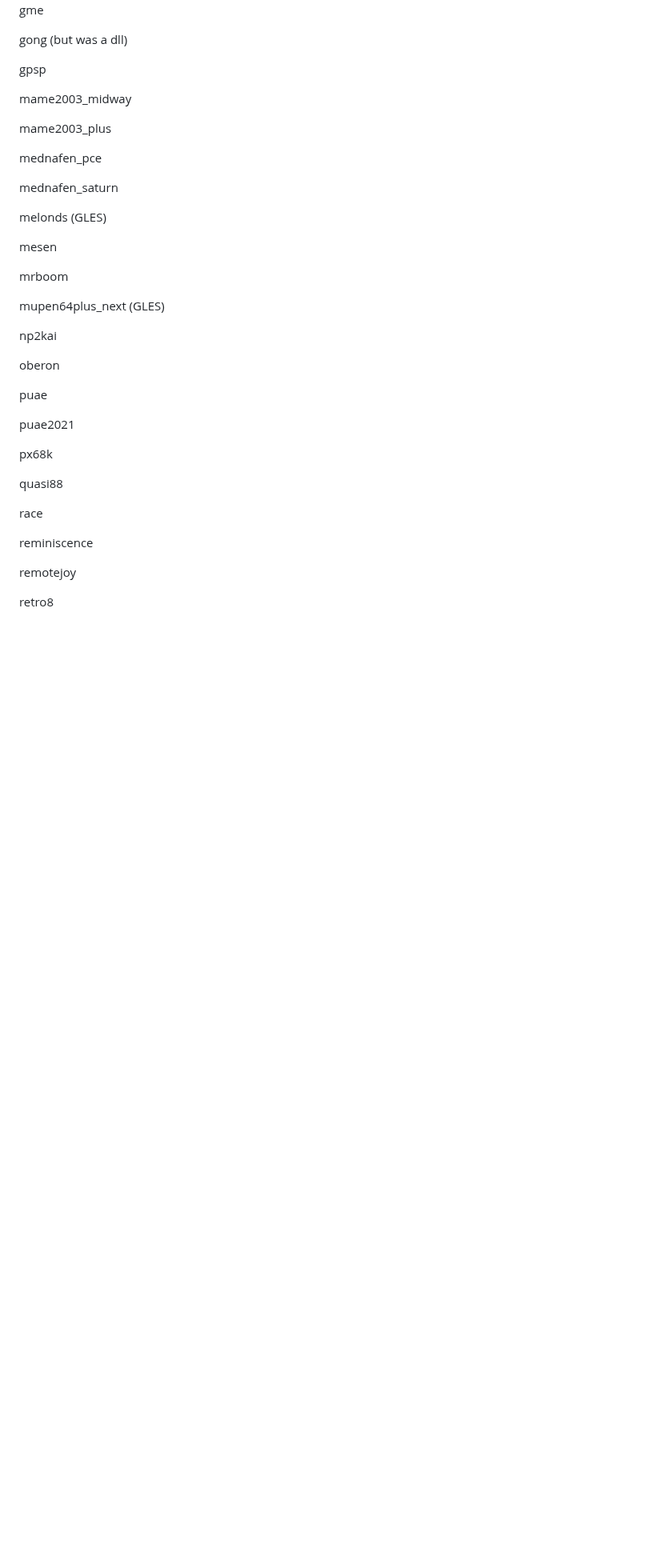
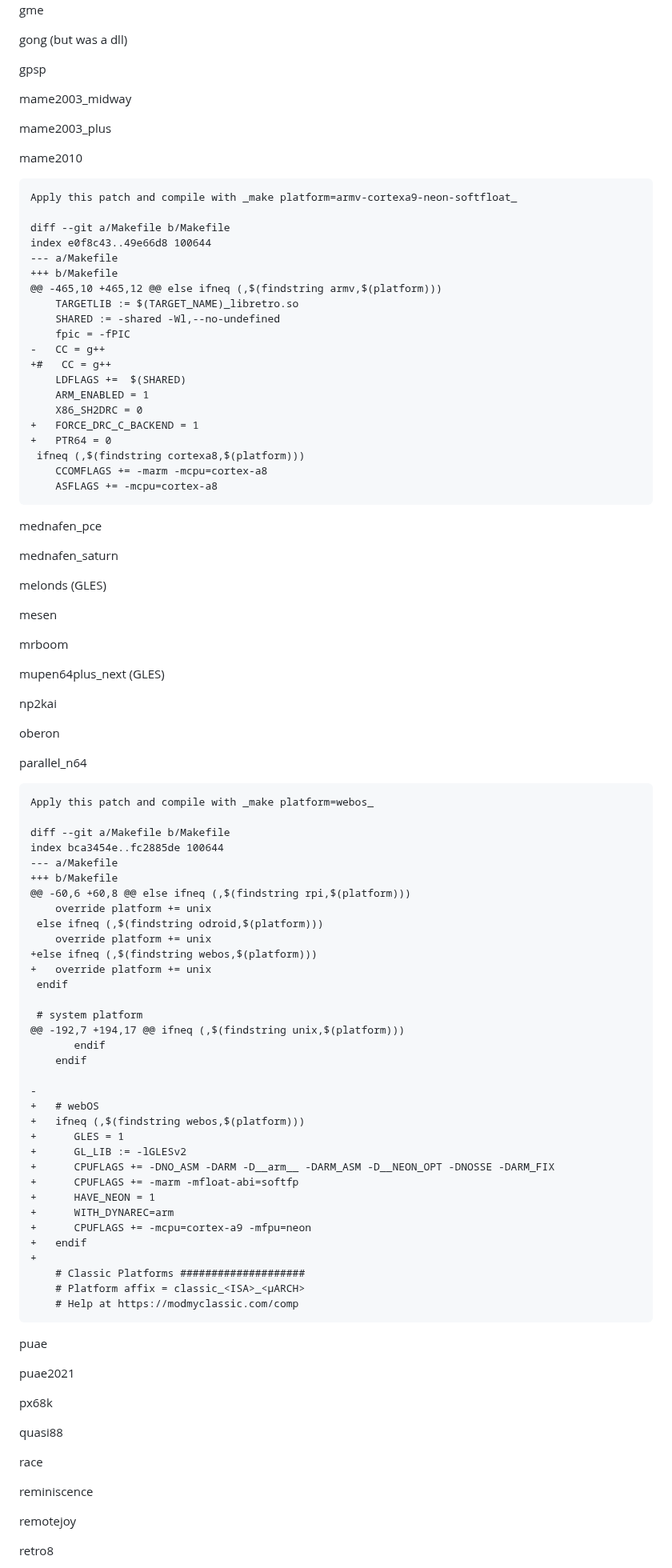
Before and after one commit to webosbrew/retroarch-cores, a Markdown page: README.md, the part around one of its changes. Shown at 80% size. Drawn GitHub-style; blank space fills up the shorter version.

````diff
--- a/README.md
+++ b/README.md
@@ -85,6 +85,31 @@ mame2003_midway
 
 mame2003_plus
 
+mame2010
+
+```
+Apply this patch and compile with _make platform=armv-cortexa9-neon-softfloat_
+
+diff --git a/Makefile b/Makefile
+index e0f8c43..49e66d8 100644
+--- a/Makefile
++++ b/Makefile
+@@ -465,10 +465,12 @@ else ifneq (,$(findstring armv,$(platform)))
+    TARGETLIB := $(TARGET_NAME)_libretro.so
+    SHARED := -shared -Wl,--no-undefined
+    fpic = -fPIC
+-   CC = g++
++#   CC = g++
+    LDFLAGS +=  $(SHARED)
+    ARM_ENABLED = 1
+    X86_SH2DRC = 0
++   FORCE_DRC_C_BACKEND = 1
++   PTR64 = 0
+ ifneq (,$(findstring cortexa8,$(platform)))
+    CCOMFLAGS += -marm -mcpu=cortex-a8
+    ASFLAGS += -mcpu=cortex-a8
+```
+
 mednafen_pce
 
 mednafen_saturn
@@ -101,6 +126,45 @@ np2kai
 
 oberon
 
+parallel_n64
+
+```
+Apply this patch and compile with _make platform=webos_
+
+diff --git a/Makefile b/Makefile
+index bca3454e..fc2885de 100644
+--- a/Makefile
++++ b/Makefile
+@@ -60,6 +60,8 @@ else ifneq (,$(findstring rpi,$(platform)))
+    override platform += unix
+ else ifneq (,$(findstring odroid,$(platform)))
+    override platform += unix
++else ifneq (,$(findstring webos,$(platform)))
++   override platform += unix
+ endif
+
+ # system platform
+@@ -192,7 +194,17 @@ ifneq (,$(findstring unix,$(platform)))
+       endif
+    endif
+
+-
++   # webOS
++   ifneq (,$(findstring webos,$(platform)))
++      GLES = 1
++      GL_LIB := -lGLESv2
++      CPUFLAGS += -DNO_ASM -DARM -D__arm__ -DARM_ASM -D__NEON_OPT -DNOSSE -DARM_FIX
++      CPUFLAGS += -marm -mfloat-abi=softfp
++      HAVE_NEON = 1
++      WITH_DYNAREC=arm
++      CPUFLAGS += -mcpu=cortex-a9 -mfpu=neon
++   endif
++
+    # Classic Platforms ####################
+    # Platform affix = classic_<ISA>_<µARCH>
+    # Help at https://modmyclassic.com/comp
+```
+
 puae
 
 puae2021
````
Also changed, not shown: other parts of README.md (+19 -12 lines).
